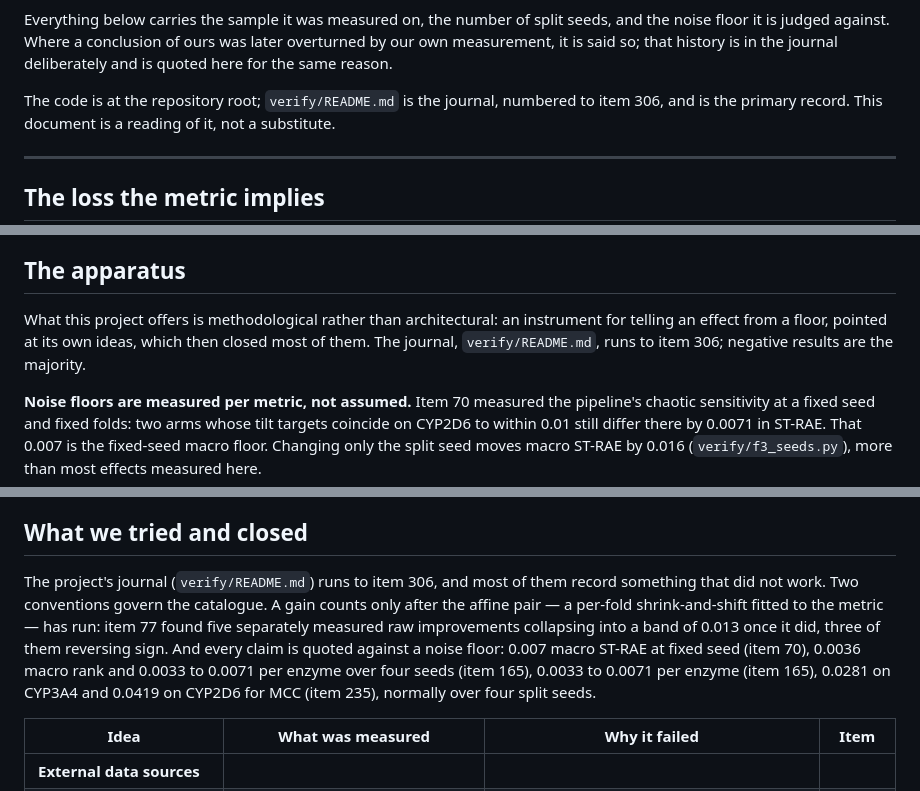
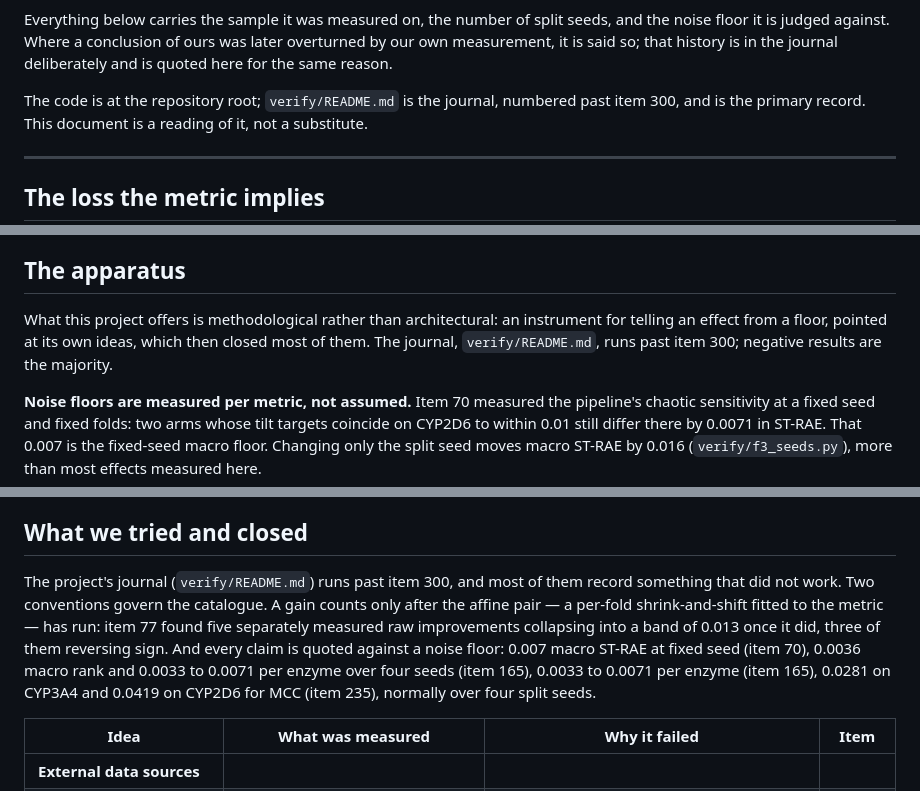
Before and after one commit to doctawho42/CYPChallenge, a Markdown page: METHOD.md, 3 parts joined by grey strips. GitHub-like rendering.

Commit message:
the item counter said 306 items when there are 291; rewrite it as a lower bound (#33)
Three times in one day this counter was bumped by hand -- to 304, then 305, then
306 -- because an exact count is false the moment the next item lands. The fix is
not a better number but a different form: "runs past item 300" is a LOWER BOUND,
monotone in the direction the journal grows, so it can only become more
conservative and never wrong.

Rewriting it also caught a defect the bumping had been carrying. There are two
different quantities here and they differ: the journal holds 291 numbered items,
numbered up to 306, because fifteen numbers were never used. Five of the six
sites said "runs to item 306", which is a claim about the highest number and was
true. CLAUDE.md said "is now 306 numbered items", which is a claim about the
COUNT and was wrong by fifteen -- carried through all three of today's edits,
because each one checked the last item's number rather than the number of items.

Six sites, all now "past item 300": CLAUDE.md (local, gitignored), README.md,
METHOD.md x3, docs/method_report.md. Verified against the source: highest number
306 > 300, so every rewritten sentence is true, and no exact counter remains.

This also removes the reason to add a CI guard for it. A check that "no document
claims a count above the journal's actual" would have defended against rot that
the rewrite makes impossible.

```diff
--- a/METHOD.md
+++ b/METHOD.md
@@ -36,7 +36,7 @@ Everything below carries the sample it was measured on, the number of split seed
 floor it is judged against. Where a conclusion of ours was later overturned by our own measurement,
 it is said so; that history is in the journal deliberately and is quoted here for the same reason.
 
-The code is at the repository root; `verify/README.md` is the journal, numbered to item 306, and is
+The code is at the repository root; `verify/README.md` is the journal, numbered past item 300, and is
 the primary record. This document is a reading of it, not a substitute.
 
 ---
@@ -223,7 +223,7 @@ result, it is not deployed, and it is not a prediction of the leaderboard score.
 
 ## The apparatus
 
-What this project offers is methodological rather than architectural: an instrument for telling an effect from a floor, pointed at its own ideas, which then closed most of them. The journal, `verify/README.md`, runs to item 306; negative results are the majority.
+What this project offers is methodological rather than architectural: an instrument for telling an effect from a floor, pointed at its own ideas, which then closed most of them. The journal, `verify/README.md`, runs past item 300; negative results are the majority.
 
 **Noise floors are measured per metric, not assumed.** Item 70 measured the pipeline's chaotic sensitivity at a fixed seed and fixed folds: two arms whose tilt targets coincide on CYP2D6 to within 0.01 still differ there by 0.0071 in ST-RAE. That 0.007 is the fixed-seed macro floor. Changing only the split seed moves macro ST-RAE by 0.016 (`verify/f3_seeds.py`), more than most effects measured here.
 
@@ -259,7 +259,7 @@ Two of item 244's three bundled arms were that argmax column: +0.0187 (6/8) and
 
 ## What we tried and closed
 
-The project's journal (`verify/README.md`) runs to item 306, and most of them record something that did not work. Two conventions govern the catalogue. A gain counts only after the affine pair — a per-fold shrink-and-shift fitted to the metric — has run: item 77 found five separately measured raw improvements collapsing into a band of 0.013 once it did, three of them reversing sign. And every claim is quoted against a noise floor: 0.007 macro ST-RAE at fixed seed (item 70), 0.0036 macro rank and 0.0033 to 0.0071 per enzyme over four seeds (item 165), 0.0033 to 0.0071 per enzyme (item 165), 0.0281 on CYP3A4 and 0.0419 on CYP2D6 for MCC (item 235), normally over four split seeds.
+The project's journal (`verify/README.md`) runs past item 300, and most of them record something that did not work. Two conventions govern the catalogue. A gain counts only after the affine pair — a per-fold shrink-and-shift fitted to the metric — has run: item 77 found five separately measured raw improvements collapsing into a band of 0.013 once it did, three of them reversing sign. And every claim is quoted against a noise floor: 0.007 macro ST-RAE at fixed seed (item 70), 0.0036 macro rank and 0.0033 to 0.0071 per enzyme over four seeds (item 165), 0.0033 to 0.0071 per enzyme (item 165), 0.0281 on CYP3A4 and 0.0419 on CYP2D6 for MCC (item 235), normally over four split seeds.
 
 | Idea | What was measured | Why it failed | Item |
 |---|---|---|---|
```
Also changed, not shown: README.md (+1 -1 lines), docs/method_report.md (+1 -1 lines).
